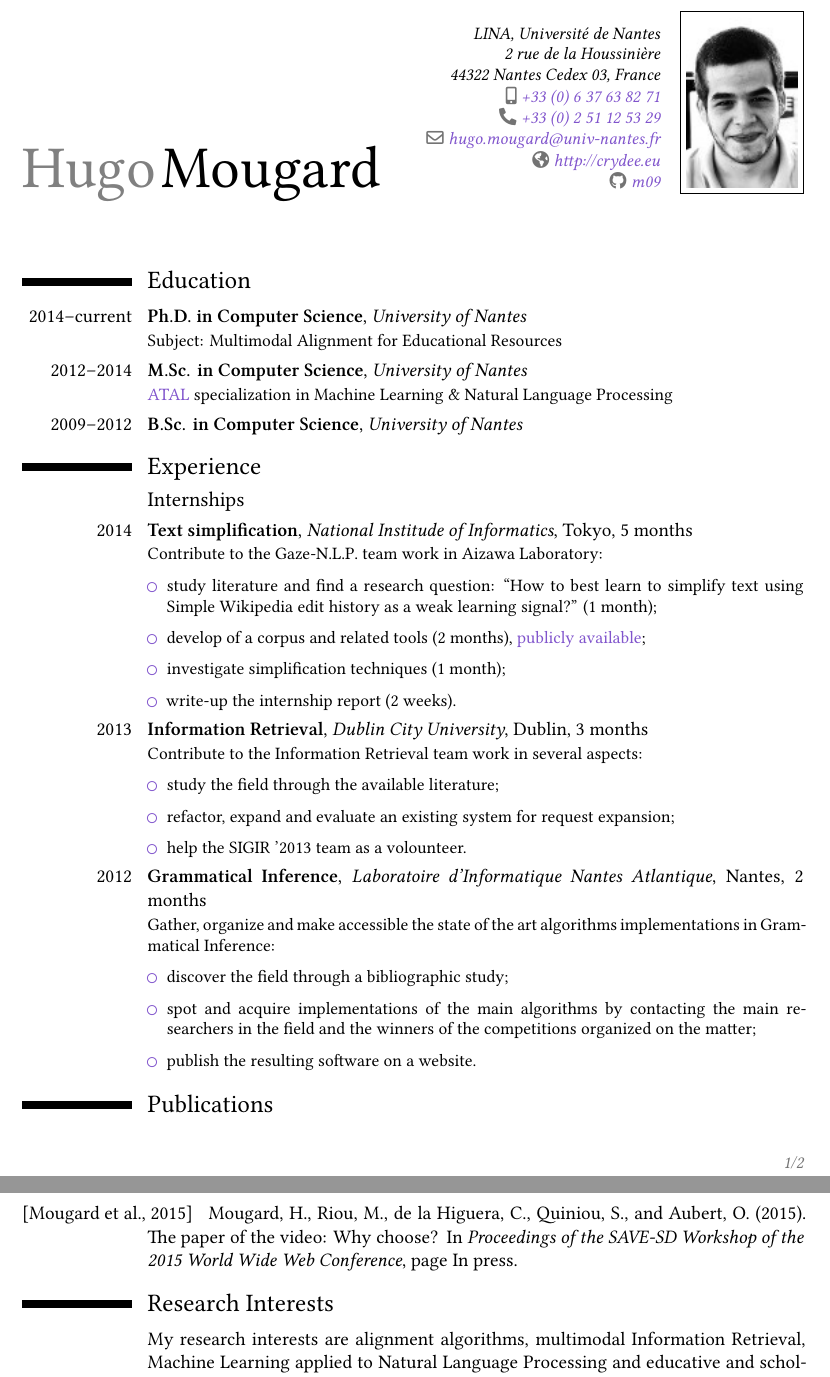
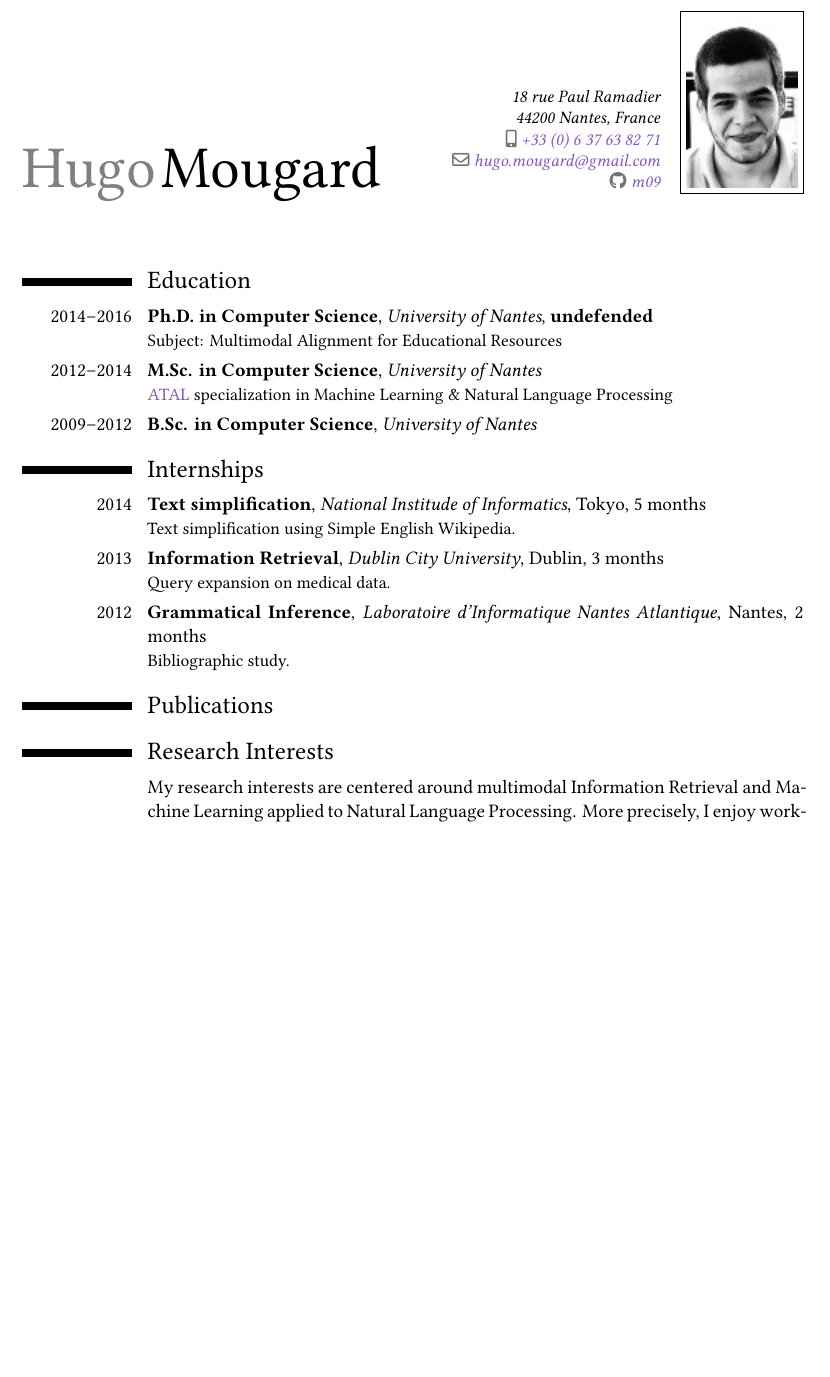
Before and after one commit to m09/resume, a LaTeX CV (resume.tex): two parts of pages 1 and 2 of 2 before the commit and part of page 1 of 2 after it, the two joined at a grey line, cut at the place of the change, the shorter picture padded with empty space. Compiled offline with XeLaTeX.

Commit message:
update a lil

```diff
--- a/resume.tex
+++ b/resume.tex
@@ -9,8 +9,11 @@
 \documentclass[11pt,a4paper,sans]{moderncv}        % possible options include font size ('10pt', '11pt' and '12pt'), paper size ('a4paper', 'letterpaper', 'a5paper', 'legalpaper', 'executivepaper' and 'landscape') and font family ('sans' and 'roman')
 
 \usepackage{fontspec}
-
-\setsansfont{Linux Libertine O}
+\setsansfont[
+BoldFont=LinLibertine_RB.otf,
+ItalicFont=LinLibertine_RI.otf,
+BoldItalicFont=LinLibertine_RBI.otf
+]{LinLibertine_R.otf}
 
 % casual (default), classic, oldstyle or banking
 \moderncvstyle{classic}
@@ -52,69 +50,32 @@
 \makecvtitle
 
 \section{Education}
-\cventry{2014–current}{Ph.D. in Computer Science}{University of
-  Nantes}{}{}{Subject: Multimodal Alignment for Educational Resources}
+\cventry{2014–2016}{Ph.D. in Computer Science}{University of
+  Nantes}{\textbf{undefended}}{}{Subject: Multimodal Alignment for Educational Resources}
 \cventry{2012–2014}{M.Sc. in Computer Science}{University of
   Nantes}{}{}{\href{http://atal.univ-nantes.fr}{ATAL} specialization
   in Machine Learning \& Natural Language Processing}
 \cventry{2009–2012}{B.Sc. in Computer Science}{University of Nantes}{}{}{}
 
-\section{Experience}
-\subsection{Internships}
+\section{Internships}
 \cventry{2014}{Text simplification}{National Institude of
-  Informatics}{Tokyo}{5 months}{%
-  Contribute to the Gaze-N.L.P. team work in Aizawa Laboratory:
-  \begin{itemize}
-  \item study literature and find a research question: “How to best
-    learn to simplify text using Simple Wikipedia edit history as a
-    weak learning signal?” (1 month);
-  \item develop of a corpus and related tools (2 months),
-    \href{https://github.com/m09/readability}{publicly available};
-  \item investigate simplification techniques (1 month);
-  \item write-up the internship report (2 weeks).
-  \end{itemize}
-}
+  Informatics}{Tokyo}{5 months}{Text simplification using Simple English Wikipedia.}
 
 \cventry{2013}{Information Retrieval}{Dublin City
-  University}{Dublin}{3 months}{%
-  Contribute to the Information Retrieval team work in several
-  aspects:
-  \begin{itemize}
-  \item study the field through the available literature;
-  \item refactor, expand and evaluate an existing system for request
-    expansion;
-  \item help the SIGIR '2013 team as a volounteer.
-  \end{itemize}
-}
+  University}{Dublin}{3 months}{Query expansion on medical data.}
 
 \cventry{2012}{Grammatical Inference}{Laboratoire d'Informatique
-  Nantes Atlantique}{Nantes}{2 months}{%
-  Gather, organize and make accessible the state of the art algorithms
-  implementations in Grammatical Inference:
-  \begin{itemize}
-  \item discover the field through a bibliographic study;
-  \item spot and acquire implementations of the main algorithms by
-    contacting the main researchers in the field and the winners of
-    the competitions organized on the matter;
-  \item publish the resulting software on a website.
-  \end{itemize}
-}
+  Nantes Atlantique}{Nantes}{2 months}{Bibliographic study.}
 
-\nocite{*}
+\nocite{boudin-mougard-favre:2015:EMNLP}
+\nocite{Mougard:2015:PVW:2740908.2742017}
+\nocite{mougardrecital2015}
 \bibliographystyle{apalike}
-\begin{thebibliography}{}
-
-\bibitem[Mougard et~al., 2015]{mougard15:_paper_video}
-Mougard, H., Riou, M., de~la Higuera, C., Quiniou, S., and Aubert, O. (2015).
-\newblock The paper of the video: Why choose?
-\newblock In {\em Proceedings of the SAVE-SD Workshop of the 2015 World Wide
-  Web Conference}, page In press.
-
-\end{thebibliography}
+\bibliography{bibtex}
 
 \section{Research Interests}
-\cvitem{}{My research interests are alignment algorithms, multimodal
-  Information Retrieval, Machine Learning applied to Natural Language
-  Processing and educative and scholarly data use.}
+\cvitem{}{My research interests are centered around multimodal
+  Information Retrieval and Machine Learning applied to Natural Language
+  Processing. More precisely, I enjoy working on text representation and understanding.}
 
 \section{Skills}
```
Also changed, not shown: resume.tex (22 more changed lines).
